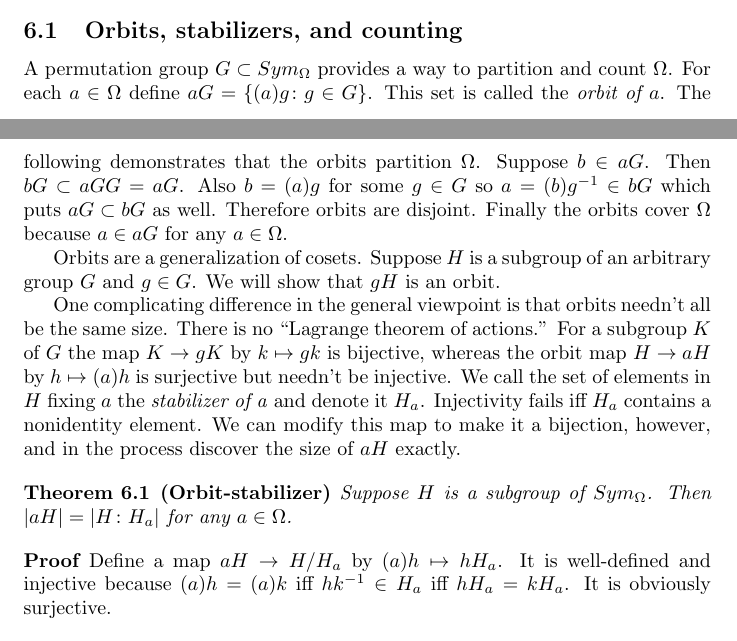
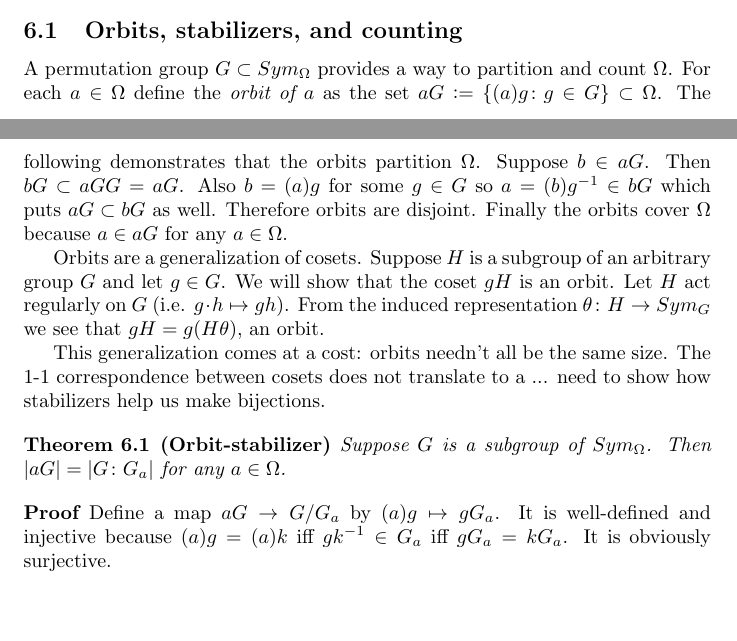
Before and after one commit to begriffs/mathnotes, a LaTeX document (lec741-09.tex): two parts of pages 11 and 12 of 12, joined at a grey line, cut so that both start at the same text, the shorter picture padded with empty space. Compiled offline with pdfLaTeX.

Commit message:
TODO introduce stabilizers smoothly

```diff
--- a/lec741-09.tex
+++ b/lec741-09.tex
@@ -1,6 +1,7 @@
 \documentclass[letterpaper]{article}
 \usepackage{amsfonts}
 \usepackage{amsmath}
+\usepackage{colonequals}
 \newtheorem{theorem}{Theorem}[section]
 \newtheorem{lemma}[theorem]{Lemma}
 \newtheorem{proposition}[theorem]{Proposition}
@@ -428,17 +429,17 @@ We saw how the core of a subgroup is the kernel of a representation. Here is ano
 
 \subsection{Orbits, stabilizers, and counting}
 
-A permutation group $G \subset Sym_\Omega$ provides a way to partition and count  $\Omega$. For each $a \in \Omega$ define $aG = \{(a)g\colon g \in G\}$. This set is called the \emph{orbit of $a$}. The following demonstrates that the orbits partition $\Omega$. Suppose $b \in aG$. Then $bG \subset aGG = aG$. Also $b = (a)g$ for some $g \in G$ so $a = (b)g^{-1} \in bG$ which puts $aG \subset bG$ as well. Therefore orbits are disjoint. Finally the orbits cover $\Omega$ because $a \in aG$ for any $a \in \Omega$.
+A permutation group $G \subset Sym_\Omega$ provides a way to partition and count  $\Omega$. For each $a \in \Omega$ define the \emph{orbit of $a$} as the set $aG \colonequals \{(a)g\colon g \in G\} \subset \Omega$. The following demonstrates that the orbits partition $\Omega$. Suppose $b \in aG$. Then $bG \subset aGG = aG$. Also $b = (a)g$ for some $g \in G$ so $a = (b)g^{-1} \in bG$ which puts $aG \subset bG$ as well. Therefore orbits are disjoint. Finally the orbits cover $\Omega$ because $a \in aG$ for any $a \in \Omega$.
 
-Orbits are a generalization of cosets. Suppose $H$ is a subgroup of an arbitrary group $G$ and $g \in G$. We will show that $gH$ is an orbit.
+Orbits are a generalization of cosets. Suppose $H$ is a subgroup of an arbitrary group $G$ and let $g \in G$. We will show that the coset $gH$ is an orbit. Let $H$ act regularly on $G$ (i.e. $g\cdot h \mapsto gh$). From the induced representation $\theta \colon H \rightarrow Sym_G$ we see that $gH = g(H\theta)$, an orbit.
 
-One complicating difference in the general viewpoint is that orbits needn't all be the same size. There is no ``Lagrange theorem of actions.'' For a subgroup $K$ of $G$ the map $K \rightarrow gK$ by $k \mapsto gk$ is bijective, whereas the orbit map $H \rightarrow aH$ by $h \mapsto (a)h$ is surjective but needn't be injective. We call the set of elements in $H$ fixing $a$ the \emph{stabilizer of a} and denote it $H_a$. Injectivity fails iff $H_a$ contains a nonidentity element. We can modify this map to make it a bijection, however, and in the process discover the size of $aH$ exactly.
+This generalization comes at a cost: orbits needn't all be the same size. The 1-1 correspondence between cosets does not translate to a ... need to show how stabilizers help us make bijections.
 
 \begin{theorem}
 \emph{\textbf{(Orbit-stabilizer)}}
-Suppose $H$ is a subgroup of $Sym_\Omega$. Then $|aH| = |H \colon H_a|$ for any $a \in \Omega$.
+Suppose $G$ is a subgroup of $Sym_\Omega$. Then $|aG| = |G \colon G_a|$ for any $a \in \Omega$.
 \end{theorem}
 \begin{proof}
-Define a map $aH \rightarrow H/H_a$ by $(a)h \mapsto hH_a$. It is well-defined and injective because $(a)h = (a)k$ iff $hk^{-1} \in H_a$ iff $hH_a = kH_a$. It is obviously surjective.
+Define a map $aG \rightarrow G/G_a$ by $(a)g \mapsto gG_a$. It is well-defined and injective because $(a)g = (a)k$ iff $gk^{-1} \in G_a$ iff $gG_a = kG_a$. It is obviously surjective.
 \end{proof}
 
```
Also changed, not shown: lec741-09.tex (4 more changed lines).
